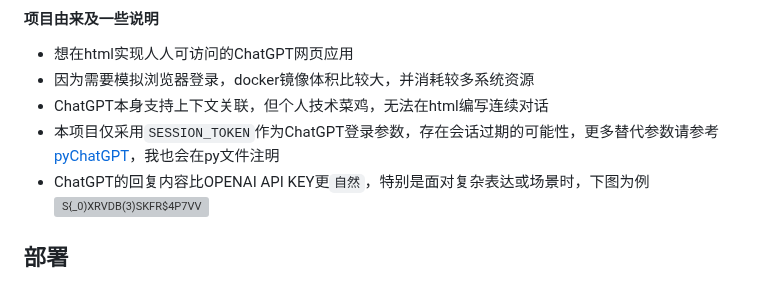
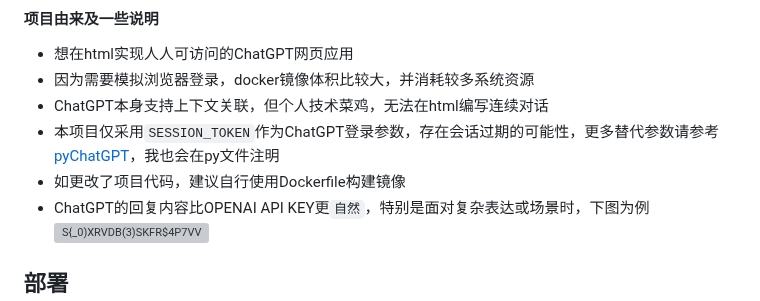
Before and after one commit to slippersheepig/chatgpt-html, a Markdown page: README.md, the part around the change. Rendered like a GitHub page; grey boxes are pictures that could not be loaded.

```diff
--- a/README.md
+++ b/README.md
@@ -8,6 +8,7 @@
 - 因为需要模拟浏览器登录，docker镜像体积比较大，并消耗较多系统资源
 - ChatGPT本身支持上下文关联，但个人技术菜鸡，无法在html编写连续对话
 - 本项目仅采用`SESSION_TOKEN`作为ChatGPT登录参数，存在会话过期的可能性，更多替代参数请参考[pyChatGPT](https://github.com/terry3041/pyChatGPT)，我也会在py文件注明
+- 如更改了项目代码，建议自行使用Dockerfile构建镜像
 - ChatGPT的回复内容比OPENAI API KEY更`自然`，特别是面对复杂表达或场景时，下图为例
 ![S{_0)XRVDB(3)SKFR$4P7VV](https://user-images.githubusercontent.com/58287293/212858122-1e3c72f5-5f40-4ff8-8e12-3cfb64b3b543.png)
 
```
